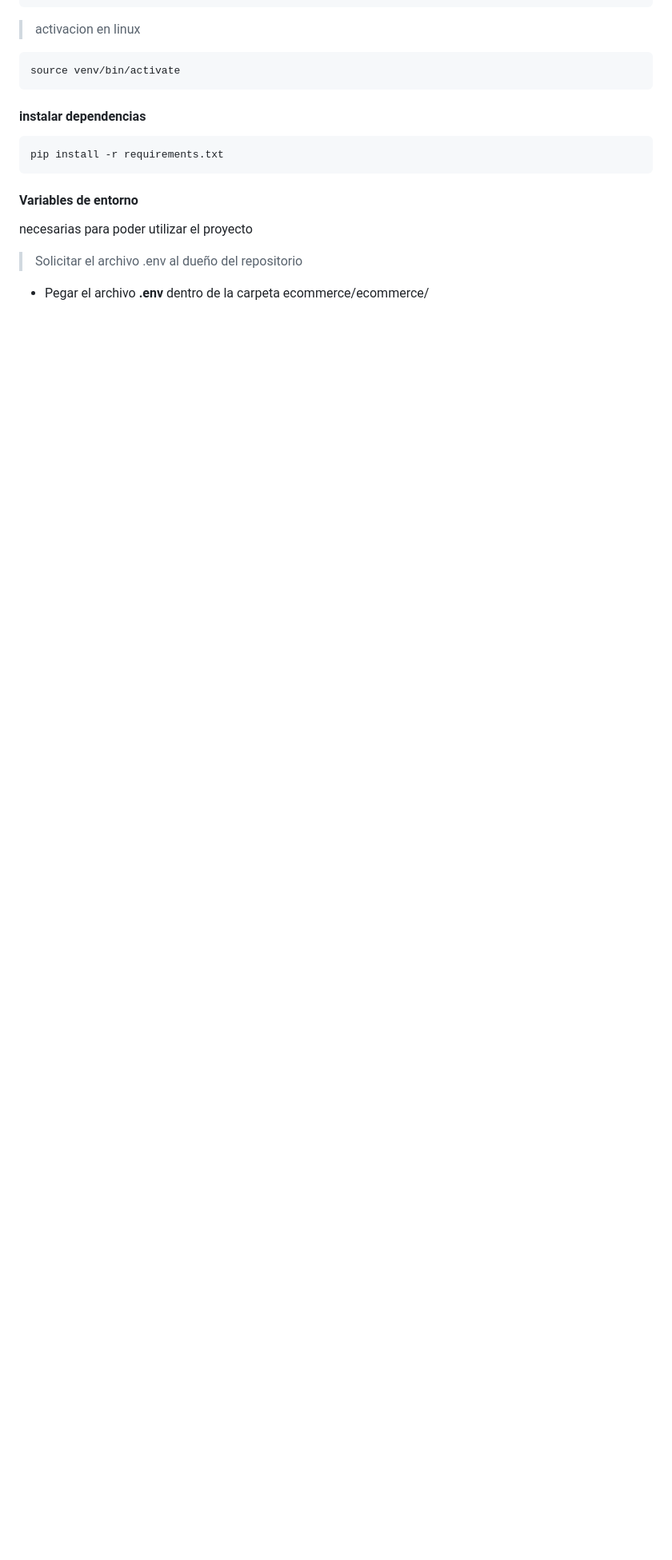
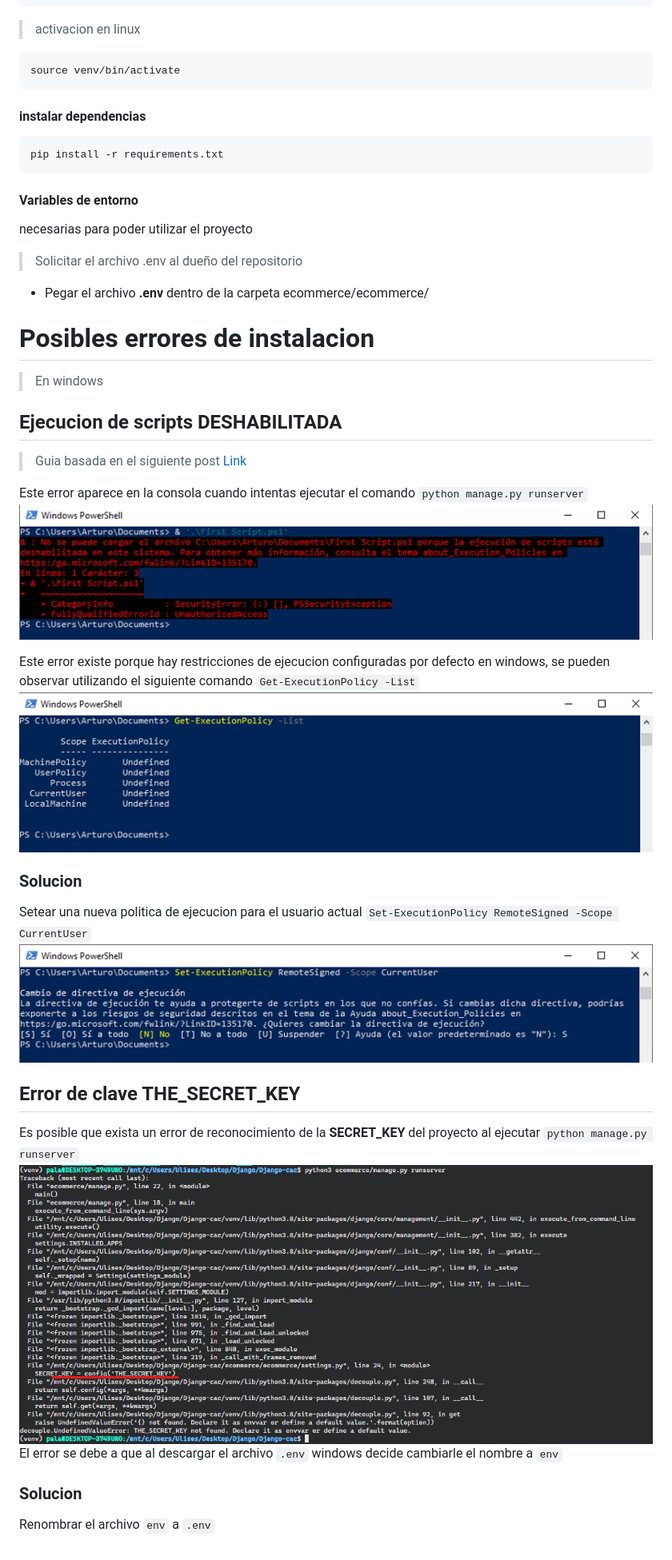
Before and after one commit to pala83/Django-cac, a Markdown page: README.md, the part around one of its changes. Shown at 80% size. GitHub-like rendering; pictures changed too: imagenes-readme/politicas-de-ejecucion.png (added), imagenes-readme/scripts-deshabilitados.png (added), imagenes-readme/secret-key-error.png (added); blank space fills up the shorter version.

Commit message:
agrgo .env y actualizo README con errores frecuentes

```diff
--- a/README.md
+++ b/README.md
@@ -54,3 +56,28 @@ pip install -r requirements.txt
 necesarias para poder utilizar el proyecto
 > Solicitar el archivo .env al dueño del repositorio
 - Pegar el archivo **.env** dentro de la carpeta ecommerce/ecommerce/
+
+# Posibles errores de instalacion
+
+> En windows
+## Ejecucion de scripts DESHABILITADA
+> Guia basada en el siguiente post [Link](https://www.cdmon.com/es/blog/la-ejecucion-de-scripts-esta-deshabilitada-en-este-sistema-te-contamos-como-actuar)
+
+
+Este error aparece en la consola cuando intentas ejecutar el comando `python manage.py runserver`
+![scripts deshabilitados](imagenes-readme/scripts-deshabilitados.png)
+
+Este error existe porque hay restricciones de ejecucion configuradas por defecto en windows, se pueden observar utilizando el siguiente comando `Get-ExecutionPolicy -List`
+![politicas de ejecucion](imagenes-readme/politicas-de-ejecucion.png)
+
+### Solucion
+Setear una nueva politica de ejecucion para el usuario actual `Set-ExecutionPolicy RemoteSigned -Scope CurrentUser`
+![setear politicas nuevas](imagenes-readme/setear-politicas-nuevas.png)
+
+## Error de clave THE_SECRET_KEY
+Es posible que exista un error de reconocimiento de la **SECRET_KEY** del proyecto al ejecutar `python manage.py runserver`
+![secret key error](imagenes-readme/secret-key-error.png)
+El error se debe a que al descargar el archivo `.env` windows decide cambiarle el nombre a `env`
+
+### Solucion
+Renombrar el archivo `env` a `.env`
```
Also changed, not shown: other parts of README.md (+2 -0 lines), 2 other files.
